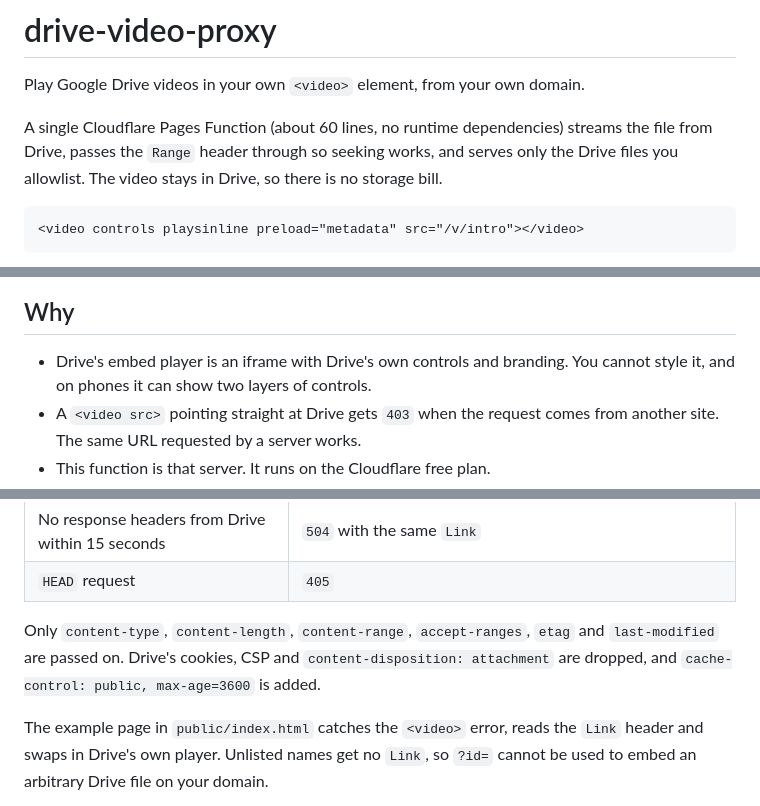
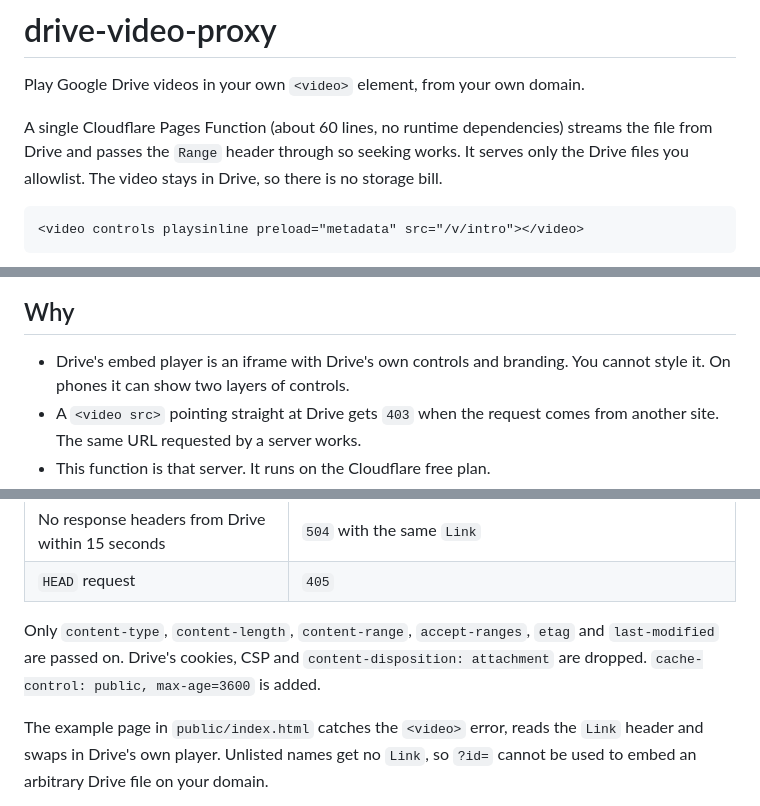
Before and after one commit to onder007/drive-video-proxy, a Markdown page: README.md, 3 parts joined by grey strips. GitHub-like rendering.

Commit message:
docs: split run-on sentences in the README

````diff
--- a/README.md
+++ b/README.md
@@ -2,7 +2,7 @@
 
 Play Google Drive videos in your own `<video>` element, from your own domain.
 
-A single Cloudflare Pages Function (about 60 lines, no runtime dependencies) streams the file from Drive, passes the `Range` header through so seeking works, and serves only the Drive files you allowlist. The video stays in Drive, so there is no storage bill.
+A single Cloudflare Pages Function (about 60 lines, no runtime dependencies) streams the file from Drive and passes the `Range` header through so seeking works. It serves only the Drive files you allowlist. The video stays in Drive, so there is no storage bill.
 
 ```html
 <video controls playsinline preload="metadata" src="/v/intro"></video>
@@ -12,7 +12,7 @@ A single Cloudflare Pages Function (about 60 lines, no runtime dependencies) str
 
 ## Why
 
-- Drive's embed player is an iframe with Drive's own controls and branding. You cannot style it, and on phones it can show two layers of controls.
+- Drive's embed player is an iframe with Drive's own controls and branding. You cannot style it. On phones it can show two layers of controls.
 - A `<video src>` pointing straight at Drive gets `403` when the request comes from another site. The same URL requested by a server works.
 - This function is that server. It runs on the Cloudflare free plan.
 - The allowlist keeps your domain from becoming an open proxy for any public Drive file.
@@ -83,7 +83,7 @@ sequenceDiagram
 | No response headers from Drive within 15 seconds | `504` with the same `Link` |
 | `HEAD` request | `405` |
 
-Only `content-type`, `content-length`, `content-range`, `accept-ranges`, `etag` and `last-modified` are passed on. Drive's cookies, CSP and `content-disposition: attachment` are dropped, and `cache-control: public, max-age=3600` is added.
+Only `content-type`, `content-length`, `content-range`, `accept-ranges`, `etag` and `last-modified` are passed on. Drive's cookies, CSP and `content-disposition: attachment` are dropped. `cache-control: public, max-age=3600` is added.
 
 The example page in `public/index.html` catches the `<video>` error, reads the `Link` header and swaps in Drive's own player. Unlisted names get no `Link`, so `?id=` cannot be used to embed an arbitrary Drive file on your domain.
 
````
Also changed, not shown: other parts of README.md (+2 -2 lines).
